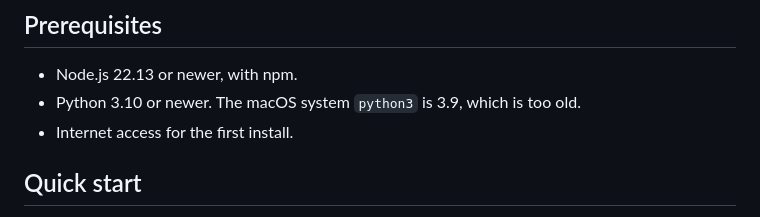
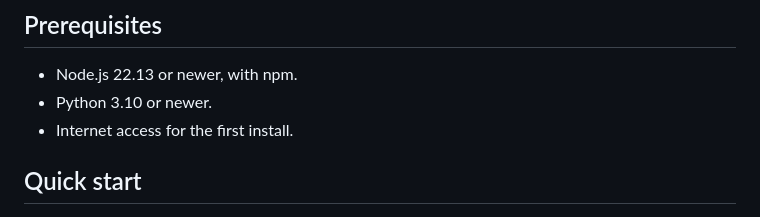
Before and after one commit to Rasto712/blockchains_vaccination_project, a Markdown page: README.md, the part around the change. GitHub-like rendering.

Commit message:
Clarify Python version requirement in README

```diff
--- a/README.md
+++ b/README.md
@@ -13,7 +13,7 @@ A guardian keeps a child's vaccination card as a local file and decides who may
 ## Prerequisites
 
 - Node.js 22.13 or newer, with npm.
-- Python 3.10 or newer. The macOS system `python3` is 3.9, which is too old.
+- Python 3.10 or newer.
 - Internet access for the first install.
 
 ## Quick start
```
